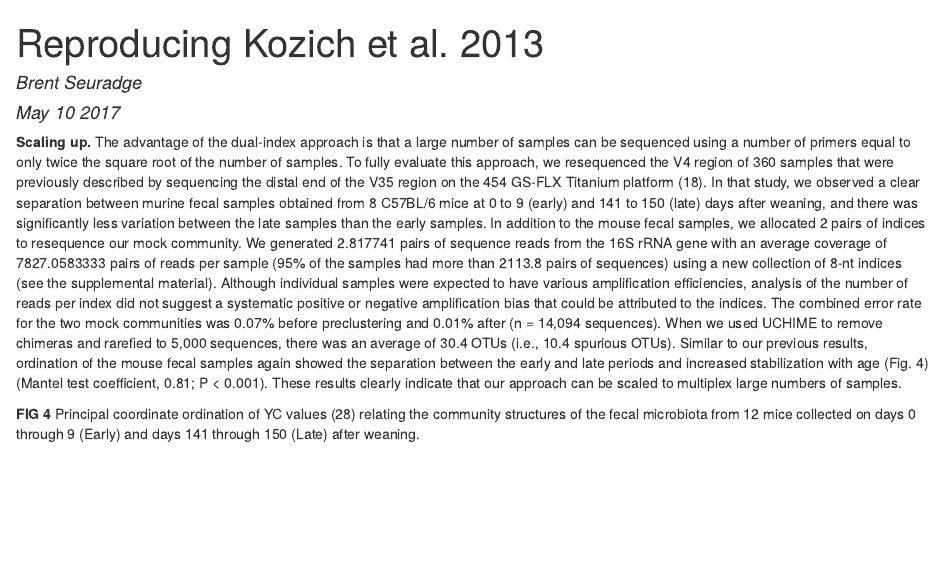
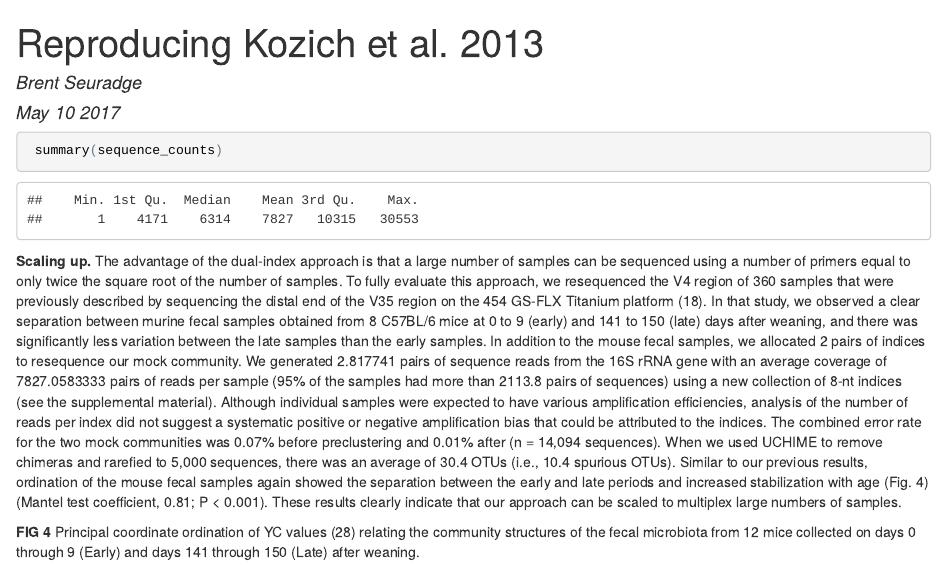
Before and after one commit to bseuradge/Kozich_ReAnalysis_AEM_2013, an R Markdown document (submission/practice.Rmd): the page in a window 1100 px wide, from its top. The pictures show the output file submission/practice.html that the author committed with the source, opened offline.

Commit message:
Added new code chunk to .Rmd file

````diff
--- a/submission/practice.Rmd
+++ b/submission/practice.Rmd
@@ -13,6 +13,10 @@ output: html_document
  million_sequence_counts <- sum(sequence_counts)/1e6
  average_sequence_counts <- mean(sequence_counts)
  percentile_sequence_counts <- quantile(sequence_counts, prob=0.05)
+```
+
+```{r seq_sum, echo=TRUE}
+ summary(sequence_counts)
 ```
 
 **Scaling up.** The advantage of the dual-index approach is that a large number of samples
````
Also changed, not shown: submission/practice.html.
